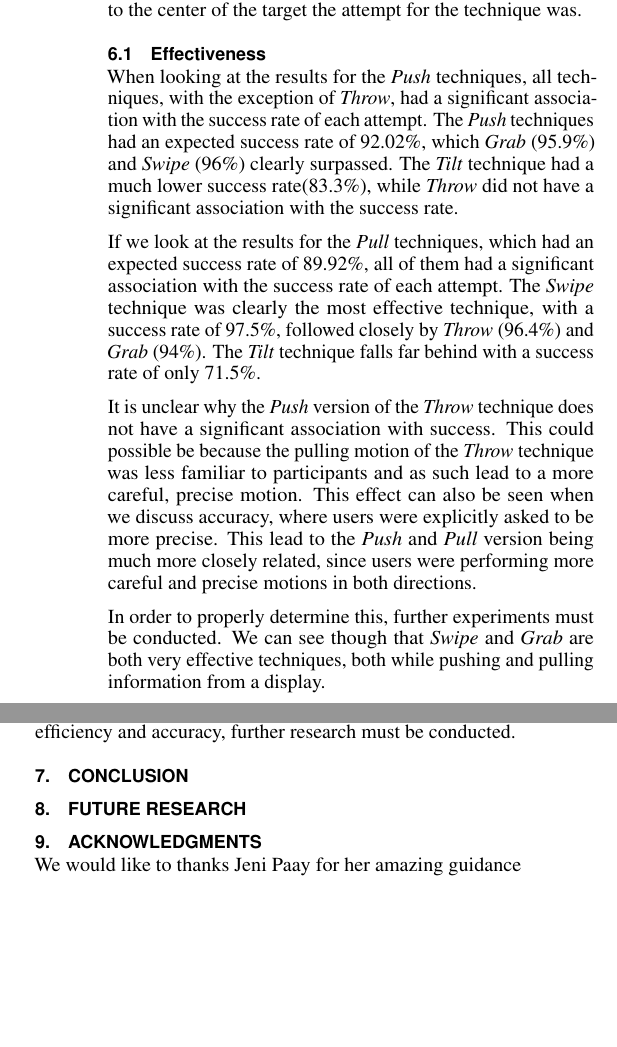
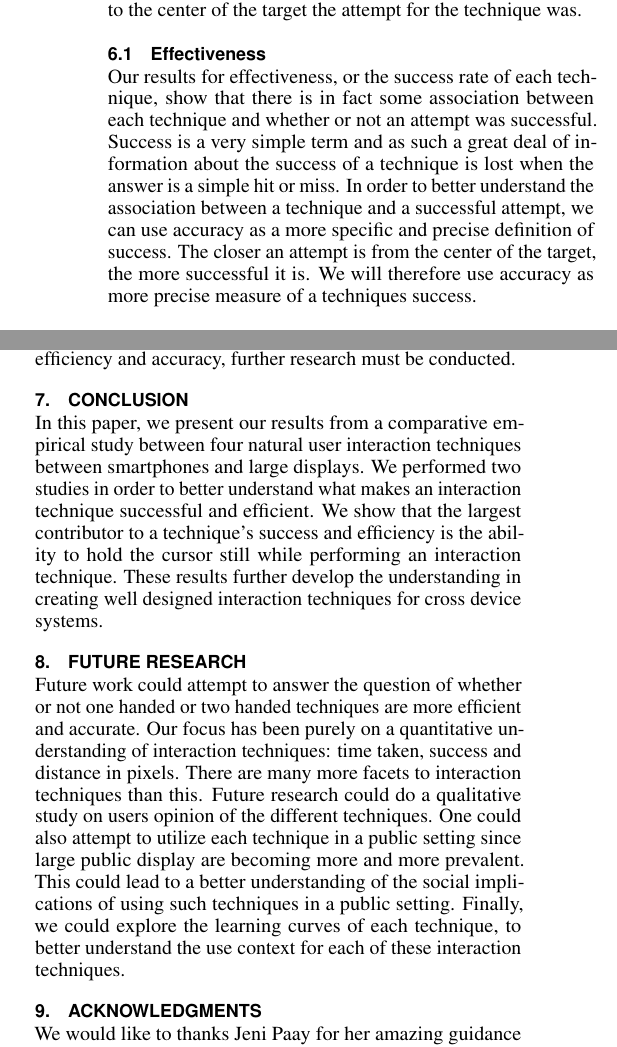
Before and after one commit to bmla/SW10_Latex, a LaTeX document (paper/paper.tex, which reads paper/docs/conclusion.tex, paper/docs/discussion.tex, paper/docs/futureresearch.tex): two parts of the columns of pages 8 and 9 of 11, joined at a grey line, cut so that both start at the same text, the shorter picture padded with empty space. Compiled offline with pdfLaTeX.

Commit message:
finished discussion, conclusion, future works

```diff
--- a/paper/docs/conclusion.tex
+++ b/paper/docs/conclusion.tex
@@ -1,2 +1,6 @@
 % !TEX root = ../paper.tex
 \section{Conclusion}\label{sec:conclusion}
+In this paper, we present our results from a comparative empirical study between four natural user interaction techniques between smartphones and large displays.
+We performed two studies in order to better understand what makes an interaction technique successful and efficient.
+We show that the largest contributor to a technique's success and efficiency is the ability to hold the cursor still while performing an interaction technique.
+These results further develop the understanding in creating well designed interaction techniques for cross device systems.
--- a/paper/docs/discussion.tex
+++ b/paper/docs/discussion.tex
@@ -4,22 +4,11 @@ When discussing the results from our experiment, it is important to make sure th
 
 \subsection{Effectiveness}
 
-When looking at the results for the \push techniques, all techniques, with the exception of \throw, had a significant association with the success rate of each attempt.
-The \push techniques had an expected success rate of 92.02\%, which \grab (95.9\%) and \swipe (96\%) clearly surpassed.
-The \tilt technique had a much lower success rate(83.3\%), while \throw did not have a significant association with the success rate.
-
-If we look at the results for the \pull techniques, which had an expected success rate of 89.92\%, all of them had a significant association with the success rate of each attempt.
-The \swipe technique was clearly the most effective technique, with a success rate of 97.5\%, followed closely by \throw (96.4\%) and \grab (94\%).
-The \tilt technique falls far behind with a success rate of only 71.5\%.
-
-It is unclear why the \push version of the \throw technique does not have a significant association with success.
-This could possible be because the pulling motion of the \throw technique was less familiar to participants and as such lead to a more careful, precise motion.
-This effect can also be seen when we discuss accuracy, where users were explicitly asked to be more precise.
-This lead to the \push and \pull version being much more closely related, since users were performing more careful and precise motions in both directions.
-
-In order to properly determine this, further experiments must be conducted.
-We can see though that \swipe and \grab are both very effective techniques, both while pushing and pulling information from a display.
-
+Our results for effectiveness, or the success rate of each technique, show that there is in fact some association between each technique and whether or not an attempt was successful.
+Success is a very simple term and as such a great deal of information about the success of a technique is lost when the answer is a simple hit or miss.
+In order to better understand the association between a technique and a successful attempt, we can use accuracy as a more specific and precise definition of success.
+The closer an attempt is from the center of the target, the more successful it is.
+We will therefore use accuracy as more precise measure of a techniques success.
 
 
 \subsection{Efficiency}
--- a/paper/docs/futureresearch.tex
+++ b/paper/docs/futureresearch.tex
@@ -1,2 +1,9 @@
 % !TEX root = ../paper.tex
 \section{Future Research} \label{sec:futureresearch}
+Future work could attempt to answer the question of whether or not one handed or two handed techniques are more efficient and accurate.
+Our focus has been purely on a quantitative understanding of interaction techniques: time taken, success and distance in pixels.
+There are many more facets to interaction techniques than this.
+Future research could do a qualitative study on users opinion of the different techniques.
+One could also attempt to utilize each technique in a public setting since large public display are becoming more and more prevalent.
+This could lead to a better understanding of the social implications of using such techniques in a public setting.
+Finally, we could explore the learning curves of each technique, to better understand the use context for each of these interaction techniques.
```
Also changed, not shown: paper/docs/discussion.tex (3 more changed lines), 1 other file.
